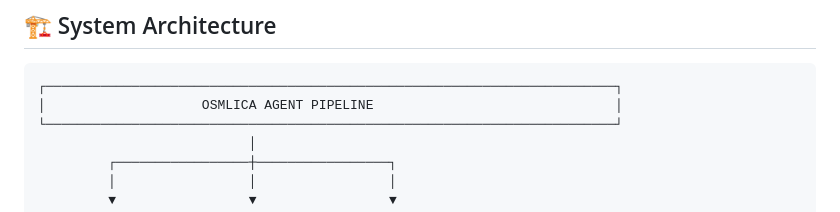
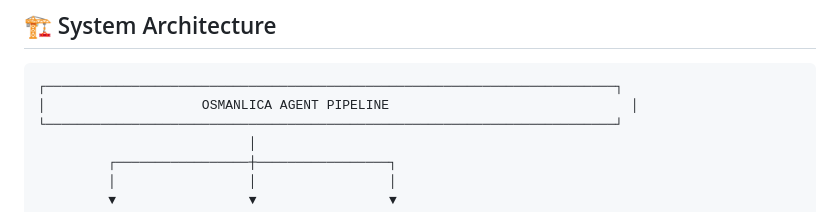
Before and after one commit to bilirkesi/ottoman-agent-pipeline, a Markdown page: okf/docs/architecture.md, the part around the change. Rendered like a GitHub page.

Commit message:
Fix typo in architecture diagram title

````diff
--- a/okf/docs/architecture.md
+++ b/okf/docs/architecture.md
@@ -4,7 +4,7 @@
 
 ```
 ┌─────────────────────────────────────────────────────────────────────────┐
-│                    OSMLICA AGENT PIPELINE                               │
+│                    OSMANLICA AGENT PIPELINE                               │
 └─────────────────────────────────────────────────────────────────────────┘
                            │
          ┌─────────────────┼─────────────────┐
````
